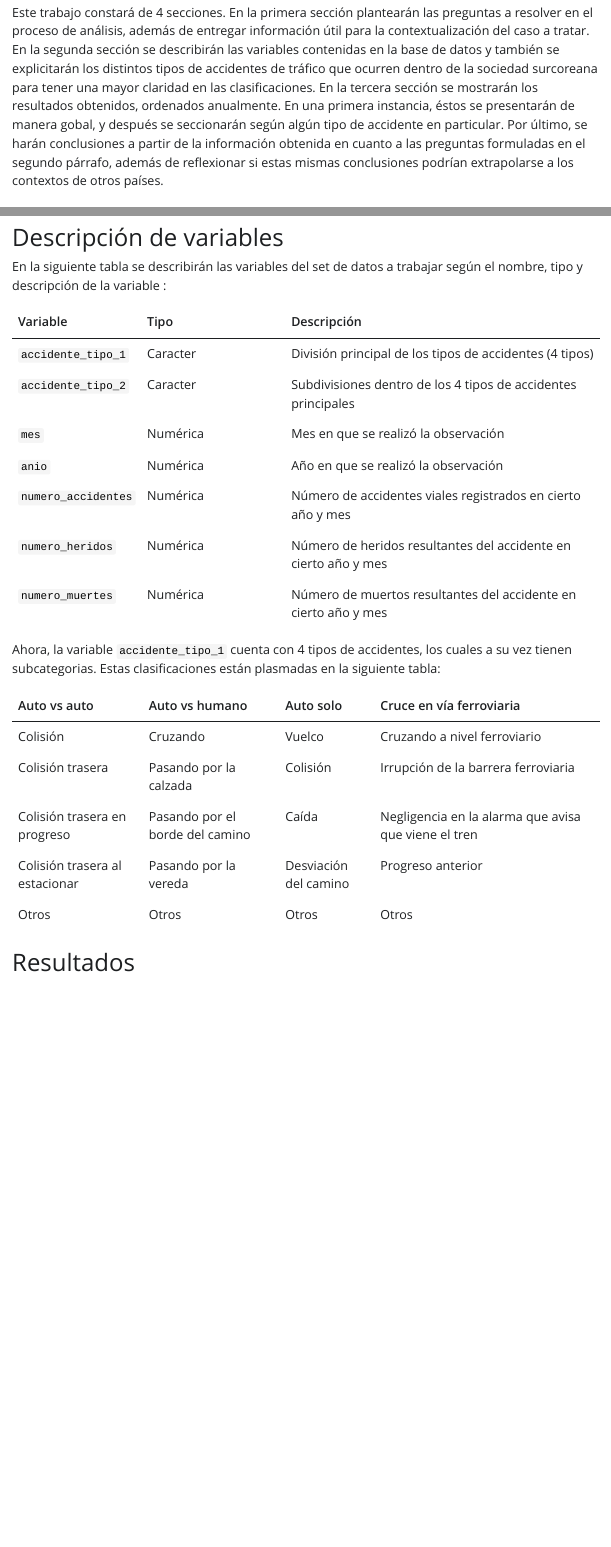
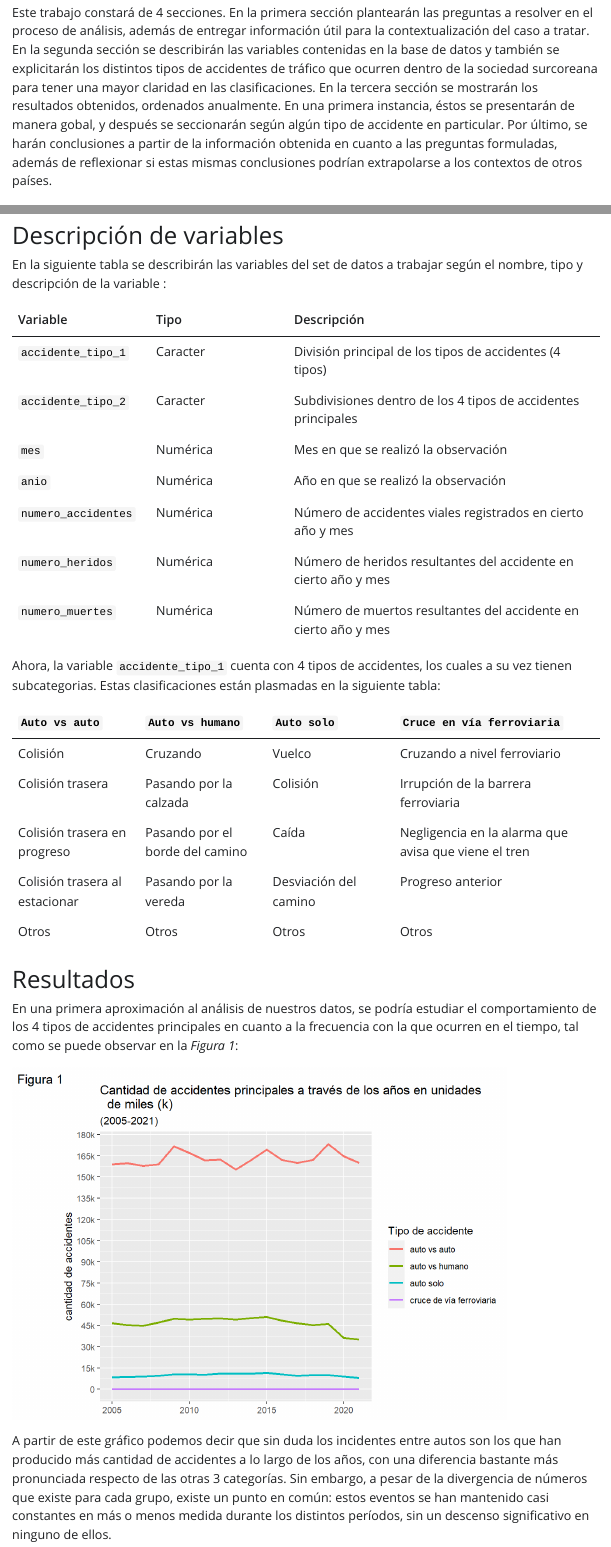
Before and after one commit to fernandaolavarria/Proyecto-let, a Quarto document (productos/Informe.qmd): the page in a window 1100 px wide, from 440 px down, and a second part further down, joined at a grey line. The pictures show the output file productos/Informe.html that the author committed with the source, opened offline; Quarto's library style sheets are replaced by a plain one without menus.

Commit message:
Corrige y agrega primer gráfico a informe

````diff
--- a/productos/Informe.qmd
+++ b/productos/Informe.qmd
@@ -2,6 +2,8 @@
 title: "Análisis de Accidentes de tránsito en Corea del Sur"
 format: html
 editor: visual
+html:
+  code-fold: true
 ---
 
 # Introducción
@@ -10,7 +12,7 @@ En las distintas sociedades de la actualidad tanto los humanos como los medios d
 
 A raíz de lo anterior, se utilizará la base de datos de accidentes de tránsito del país surcoreano entre los años 2005 y 2021, con el objetivo de analizar los datos anuales de los distintos tipos de accidentes que existen, el número de ocurrencia de los mismos, además de la respectiva cantidad de heridos y fallecidos en cada uno de ellos.
 
-Este trabajo constará de 4 secciones. En la primera sección plantearán las preguntas a resolver en el proceso de análisis, además de entregar información útil para la contextualización del caso a tratar. En la segunda sección se describirán las variables contenidas en la base de datos y también se explicitarán los distintos tipos de accidentes de tráfico que ocurren dentro de la sociedad surcoreana para tener una mayor claridad en las clasificaciones. En la tercera sección se mostrarán los resultados obtenidos, ordenados anualmente. En una primera instancia, éstos se presentarán de manera gobal, y después se seccionarán según algún tipo de accidente en particular. Por último, se harán conclusiones a partir de la información obtenida en cuanto a las preguntas formuladas en el segundo párrafo, además de reflexionar si estas mismas conclusiones podrían extrapolarse a los contextos de otros países.
+Este trabajo constará de 4 secciones. En la primera sección plantearán las preguntas a resolver en el proceso de análisis, además de entregar información útil para la contextualización del caso a tratar. En la segunda sección se describirán las variables contenidas en la base de datos y también se explicitarán los distintos tipos de accidentes de tráfico que ocurren dentro de la sociedad surcoreana para tener una mayor claridad en las clasificaciones. En la tercera sección se mostrarán los resultados obtenidos, ordenados anualmente. En una primera instancia, éstos se presentarán de manera gobal, y después se seccionarán según algún tipo de accidente en particular. Por último, se harán conclusiones a partir de la información obtenida en cuanto a las preguntas formuladas, además de reflexionar si estas mismas conclusiones podrían extrapolarse a los contextos de otros países.
 
 # Antecedentes
 
@@ -34,8 +36,8 @@ En la siguiente tabla se describirán las variables del set de datos a trabajar
 
 Ahora, la variable `accidente_tipo_1` cuenta con 4 tipos de accidentes, los cuales a su vez tienen subcategorias. Estas clasificaciones están plasmadas en la siguiente tabla:
 
-| Auto vs auto                   | Auto vs humano                  | Auto solo             | Cruce en vía ferroviaria                             |
-|--------------------------------|---------------------------------|-----------------------|------------------------------------------------------|
+| `Auto vs auto`                 | `Auto vs humano`                | `Auto solo`           | `Cruce en vía ferroviaria`                           |
+|----------------|----------------|----------------|-------------------------|
 | Colisión                       | Cruzando                        | Vuelco                | Cruzando a nivel ferroviario                         |
 | Colisión trasera               | Pasando por la calzada          | Colisión              | Irrupción de la barrera ferroviaria                  |
 | Colisión trasera en progreso   | Pasando por el borde del camino | Caída                 | Negligencia en la alarma que avisa que viene el tren |
@@ -43,3 +45,10 @@ Ahora, la variable `accidente_tipo_1` cuenta con 4 tipos de accidentes, los cual
 | Otros                          | Otros                           | Otros                 | Otros                                                |
 
 # Resultados
+
+En una primera aproximación al análisis de nuestros datos, se podría estudiar el comportamiento de los 4 tipos de accidentes principales en cuanto a la frecuencia con la que ocurren en el tiempo, tal como se puede observar en la *Figura 1*:
+
+```{r}
+#| warning: false
+#| message: false
+#| echo: false
@@ -45,0 +60 @@ Ahora, la variable `accidente_tipo_1` cuenta con 4 tipos de accidentes, los cual
+graf_1 = datos_anuales %>%  group_by(accidente_tipo_1, anio,.add = TRUE) %>%
@@ -45,0 +65,2 @@ Ahora, la variable `accidente_tipo_1` cuenta con 4 tipos de accidentes, los cual
+graf_1 %>%
+  ggplot(aes(anio, accidentes, color = accidente_tipo_1))+
@@ -45,0 +70,14 @@ Ahora, la variable `accidente_tipo_1` cuenta con 4 tipos de accidentes, los cual
+  labs(title = "Cantidad de accidentes principales a través de los años en unidades
+  de miles (k)",
+       subtitle = "(2005-2021)",
+       x = NULL,
+       y = "cantidad de accidentes",
+       color = "Tipo de accidente",
+       tag = "Figura 1") +
+  scale_color_hue(labels = c("auto vs auto",
+                             "auto vs humano",
+                             "auto solo",
+                             "cruce de vía ferroviaria"))
+```
+
+A partir de este gráfico podemos decir que sin duda los incidentes entre autos son los que han producido más cantidad de accidentes a lo largo de los años, con una diferencia bastante más pronunciada respecto de las otras 3 categorías. Sin embargo, a pesar de la divergencia de números que existe para cada grupo, existe un punto en común: estos eventos se han mantenido casi constantes en más o menos medida durante los distintos períodos, sin un descenso significativo en ninguno de ellos.
````
Also changed, not shown: productos/Informe.html, productos/Informe_files/figure-html/unnamed-chunk-1-1.png (added), productos/Informe.qmd (14 more changed lines).
